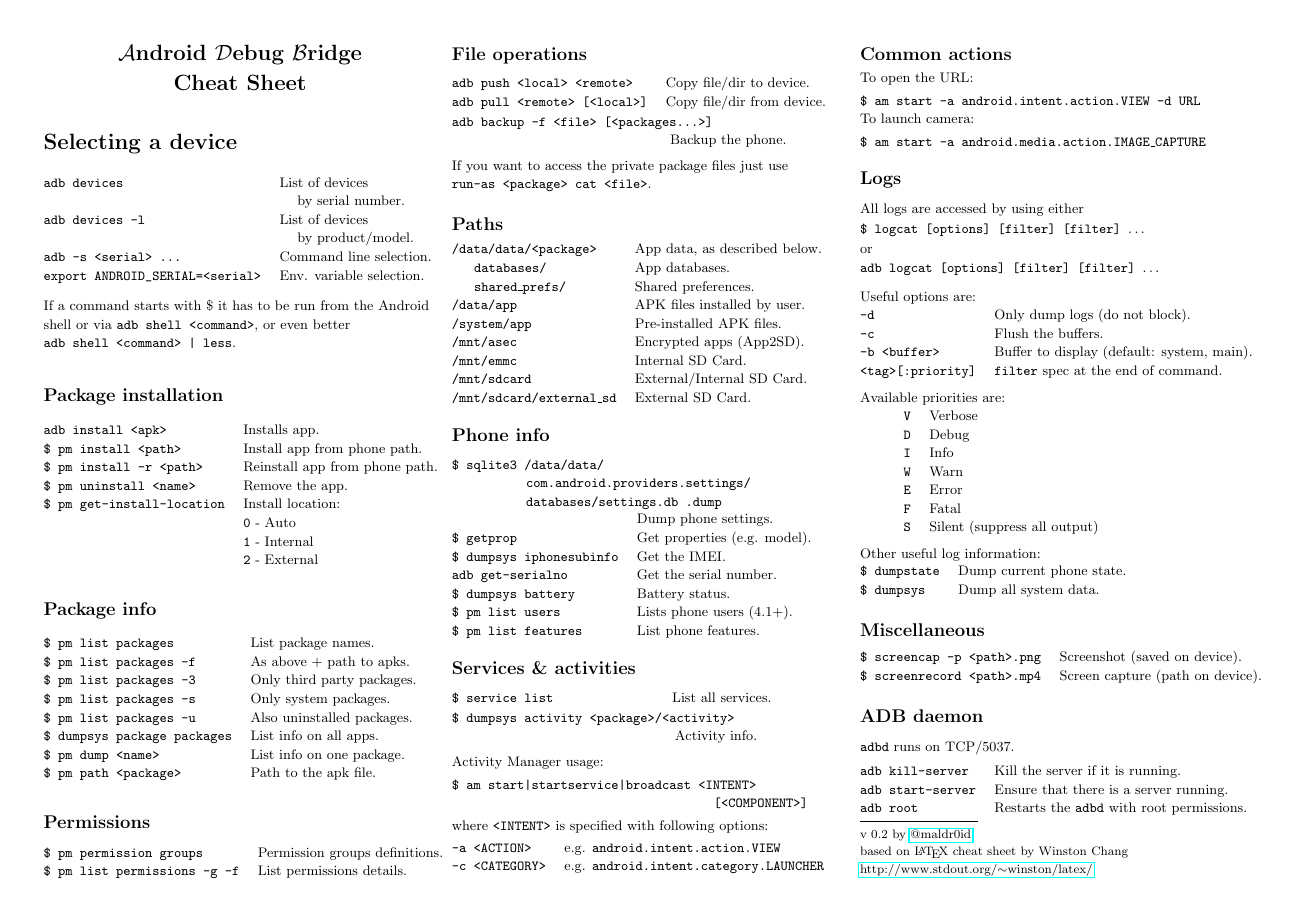
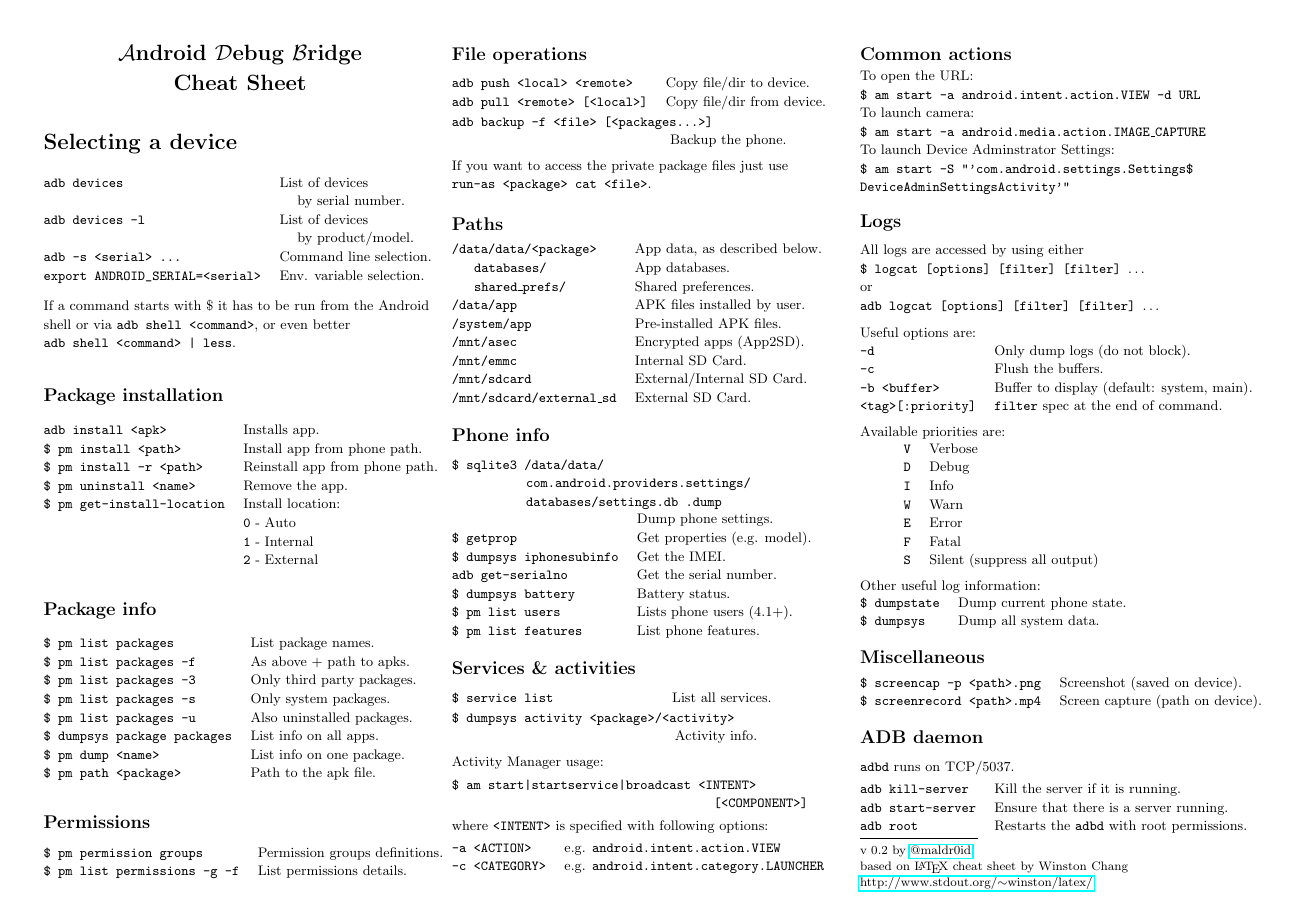
Before and after one commit to maldroid/adb_cheatsheet, a LaTeX document (cheatsheet.tex): the whole page. Compiled offline with pdfLaTeX.

Commit message:
Device Admin Settings

```diff
--- a/cheatsheet.tex
+++ b/cheatsheet.tex
@@ -203,15 +203,16 @@ where \texttt{<INTENT>} is specified with following options:
 \parbox{0.30\textwidth}{
 To open the URL:
 
-\vspace*{1mm}
-
 \texttt{\$ am start -a android.intent.action.VIEW -d URL}
 
 To launch camera:
 
-\vspace*{1mm}
+\texttt{\$ am start -a android.media.action.IMAGE\_CAPTURE}
 
-\texttt{\$ am start -a android.media.action.IMAGE\_CAPTURE}
+To launch Device Adminstrator Settings:
+
+\texttt{\$ am start -S "'com.android.settings.Settings\$
+DeviceAdminSettingsActivity'"}
 }
 
 \subsection{Logs}
```
Also changed, not shown: cheatsheet.pdf.
